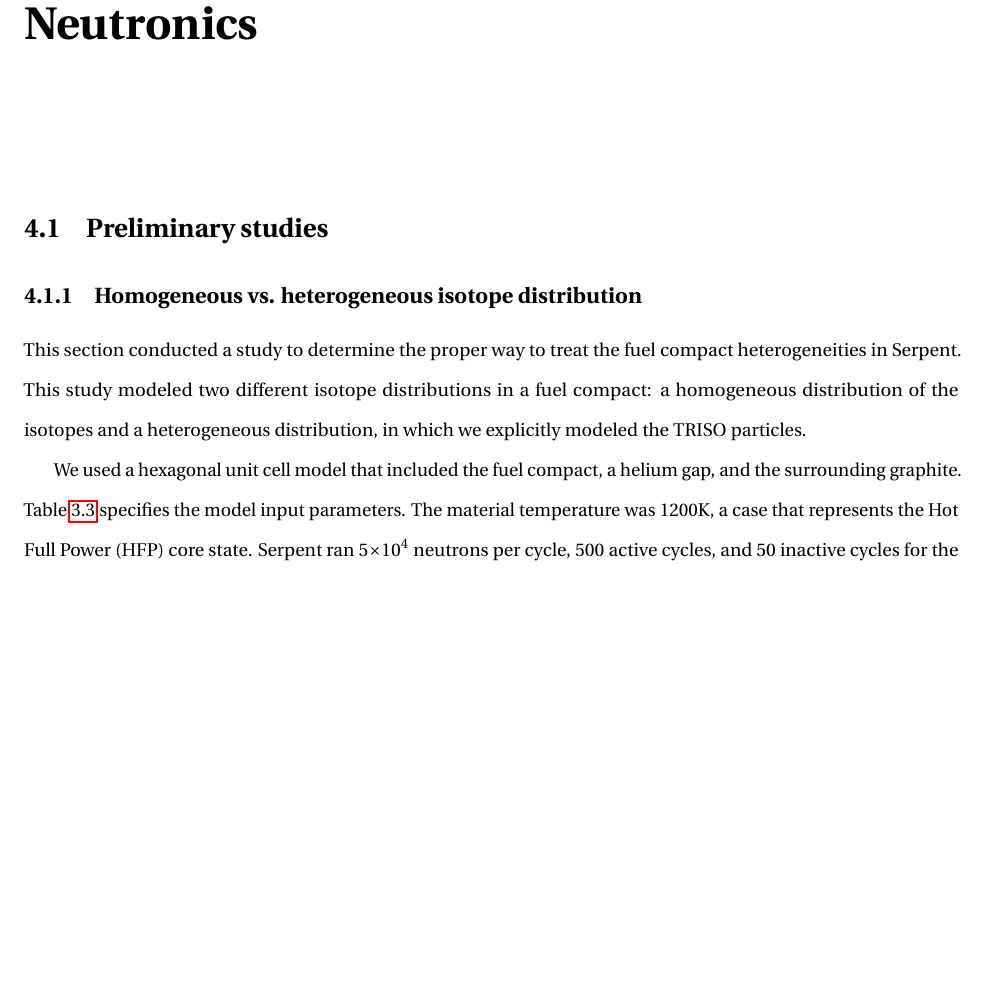
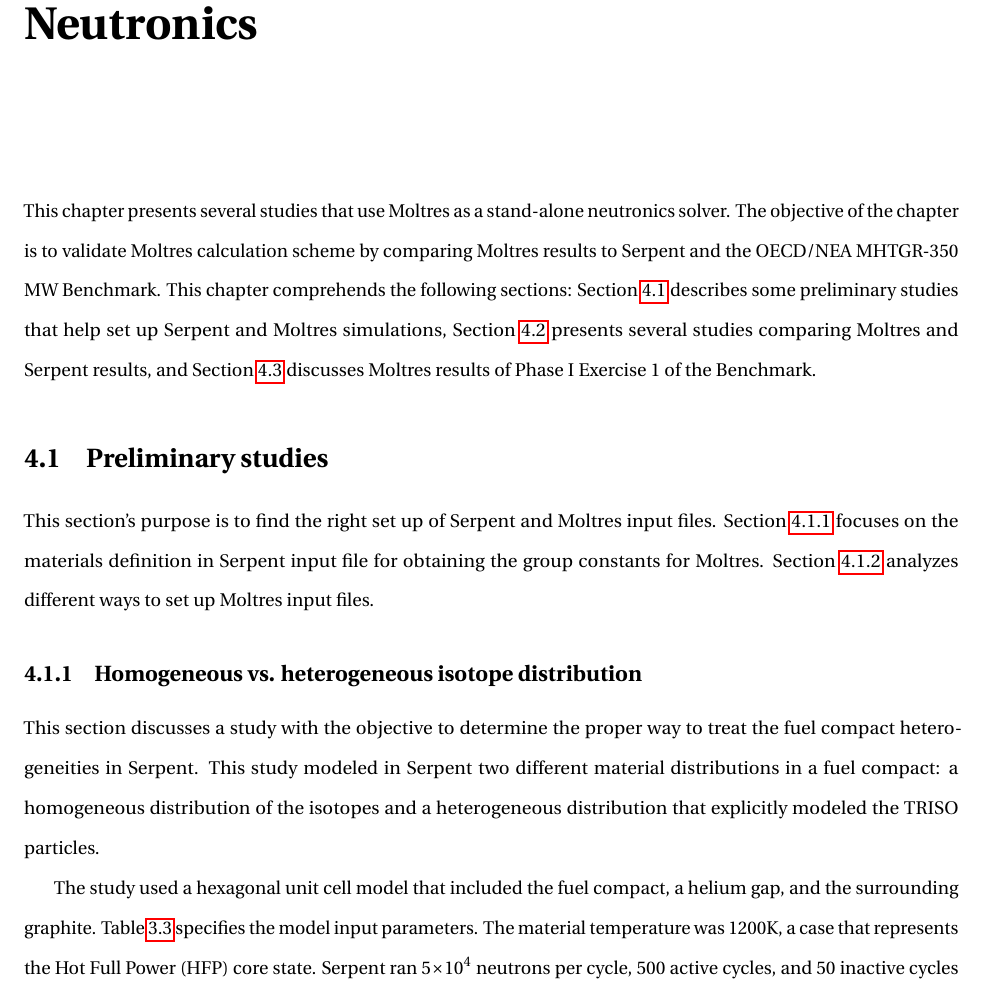
Before and after one commit to robfairh/ms-thesis, a LaTeX thesis (main.tex, which reads acros.tex, neutronics.tex): part of page 42 of 110 before the commit and part of page 42 of 111 after it, cut so that both start at the same text, the shorter picture padded with empty space. Compiled offline with pdfLaTeX.

Commit message:
some edits in ch4

```diff
--- a/acros.tex
+++ b/acros.tex
@@ -38,7 +38,7 @@
 \newacronym{IPyC}{IPyC}{inner pyrolytic carbon}
 \newacronym{JFNK}{JFNK}{Jacobian-Free Newton-Krylov}
 \newacronym{KAERI}{KAERI}{Korea Atomic Energy Research Institute}
-\newacronym{Keff}{K$_{eff}$}{multiplication factor}
+\newacronym{Keff}{k$_{eff}$}{multiplication factor}
 \newacronym{LBP}{LBP}{Lumped Burnable Poison}
 \newacronym{LGPL}{LGPL}{Lesser GNU Public License}
 \newacronym{LOCA}{LOCA}{loss of coolant accident}
--- a/neutronics.tex
+++ b/neutronics.tex
@@ -1,13 +1,23 @@
 \label{ch:neutronics}
 
+This chapter presents several studies that use Moltres as a stand-alone neutronics solver.
+The objective of the chapter is to validate Moltres calculation scheme by comparing Moltres results to Serpent and the OECD/NEA MHTGR-350 MW Benchmark.
+This chapter comprehends the following sections: Section \ref{sec:neut-prelim} describes some preliminary studies that help set up Serpent and Moltres simulations, Section \ref{sec:neut-serpent} presents several studies comparing Moltres and Serpent results, and Section \ref{sec:ph1e1} discusses Moltres results of Phase I Exercise 1 of the Benchmark.
+
 \section{Preliminary studies}
+\label{sec:neut-prelim}
+
+This section's purpose is to find the right set up of Serpent and Moltres input files.
+Section \ref{sec:homo-hetero} focuses on the materials definition in Serpent input file for obtaining the group constants for Moltres.
+Section \ref{sec:setup} analyzes different ways to set up Moltres input files.
 
 \subsection{Homogeneous vs. heterogeneous isotope distribution}
+\label{sec:homo-hetero}
 
-This section conducted a study to determine the proper way to treat the fuel compact heterogeneities in Serpent.
-This study modeled two different isotope distributions in a fuel compact: a homogeneous distribution of the isotopes and a heterogeneous distribution, in which we explicitly modeled the TRISO particles.
+This section discusses a study with the objective to determine the proper way to treat the fuel compact heterogeneities in Serpent.
+This study modeled in Serpent two different material distributions in a fuel compact: a homogeneous distribution of the isotopes and a heterogeneous distribution that explicitly modeled the TRISO particles.
 
-We used a hexagonal unit cell model that included the fuel compact, a helium gap, and the surrounding graphite.
+The study used a hexagonal unit cell model that included the fuel compact, a helium gap, and the surrounding graphite.
 Table \ref{tab:compact} specifies the model input parameters.
 The material temperature was 1200K, a case that represents the \gls{HFP} core state.
 Serpent ran 5$\times 10^4$ neutrons per cycle, 500 active cycles, and 50 inactive cycles for the calculations.
```
Also changed, not shown: neutronics.tex (2 more changed lines).
